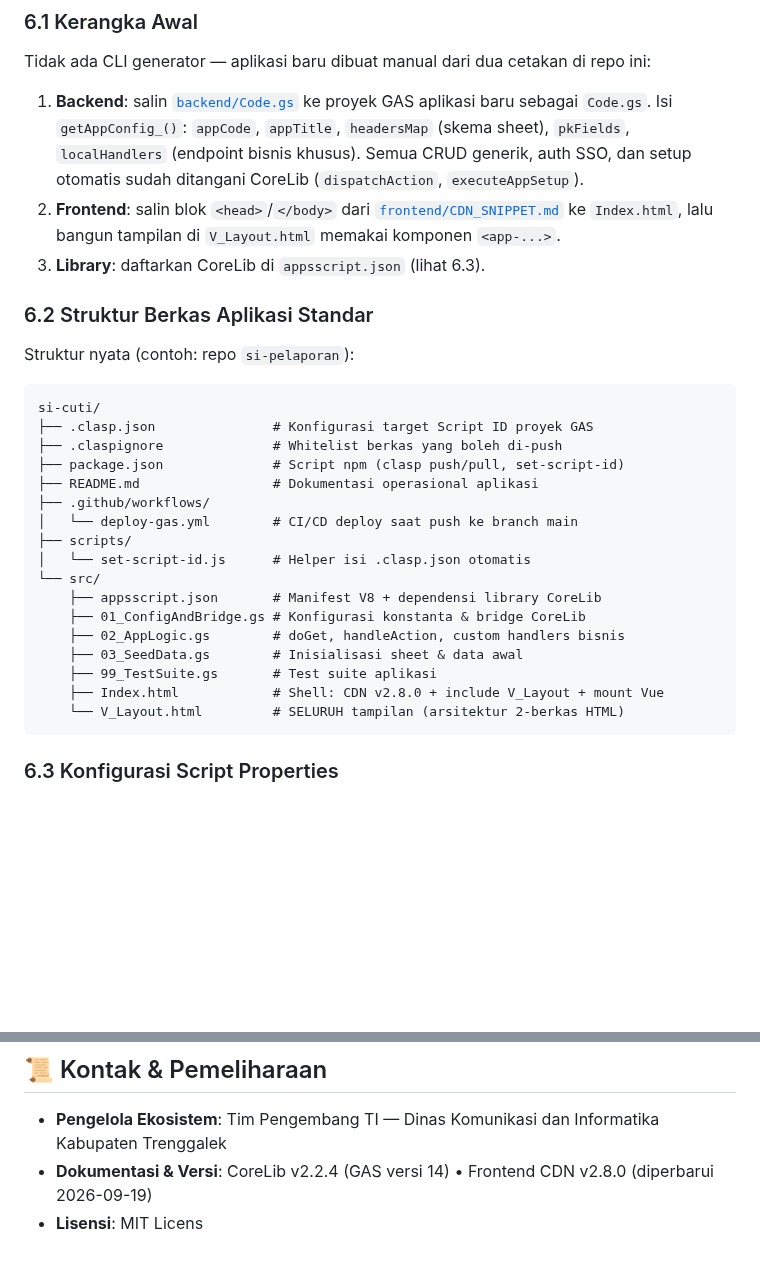
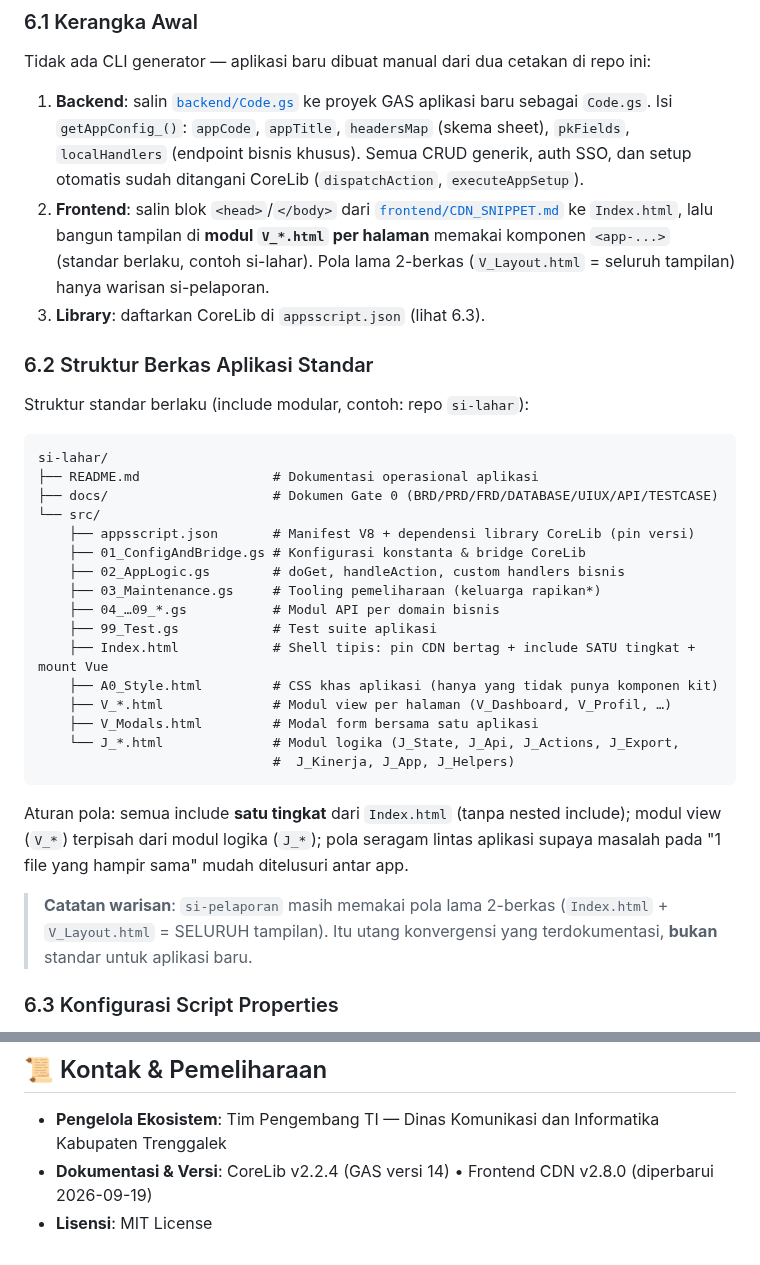
Before and after one commit to miftachurrochim82-sketch/frontend-cdn, a Markdown page: ECOSYSTEM_GUIDE.md, 2 parts joined by grey strips. Rendered like a GitHub page; blank space fills up the shorter version.

Commit message:
Fix formatting and update frontend structure details
Corrected formatting and updated documentation for frontend structure and licensing.

````diff
--- a/ECOSYSTEM_GUIDE.md
+++ b/ECOSYSTEM_GUIDE.md
@@ -337,32 +337,39 @@ function handleHapusLaporan(payload, session) {
 Tidak ada CLI generator — aplikasi baru dibuat manual dari dua cetakan di repo ini:
 
 1. **Backend**: salin [`backend/Code.gs`](backend/Code.gs) ke proyek GAS aplikasi baru sebagai `Code.gs`. Isi `getAppConfig_()`: `appCode`, `appTitle`, `headersMap` (skema sheet), `pkFields`, `localHandlers` (endpoint bisnis khusus). Semua CRUD generik, auth SSO, dan setup otomatis sudah ditangani CoreLib (`dispatchAction`, `executeAppSetup`).
-2. **Frontend**: salin blok `<head>`/`</body>` dari [`frontend/CDN_SNIPPET.md`](frontend/CDN_SNIPPET.md) ke `Index.html`, lalu bangun tampilan di `V_Layout.html` memakai komponen `<app-...>`.
+2. **Frontend**: salin blok `<head>`/`</body>` dari [`frontend/CDN_SNIPPET.md`](frontend/CDN_SNIPPET.md) ke `Index.html`, lalu bangun tampilan di **modul `V_*.html` per halaman** memakai komponen `<app-...>` (standar berlaku, contoh si-lahar). Pola lama 2-berkas (`V_Layout.html` = seluruh tampilan) hanya warisan si-pelaporan.
 3. **Library**: daftarkan CoreLib di `appsscript.json` (lihat 6.3).
 
 ### 6.2 Struktur Berkas Aplikasi Standar
 
-Struktur nyata (contoh: repo `si-pelaporan`):
+Struktur standar berlaku (include modular, contoh: repo `si-lahar`):
 
 ```text
-si-cuti/
-├── .clasp.json               # Konfigurasi target Script ID proyek GAS
-├── .claspignore              # Whitelist berkas yang boleh di-push
-├── package.json              # Script npm (clasp push/pull, set-script-id)
+si-lahar/
 ├── README.md                 # Dokumentasi operasional aplikasi
-├── .github/workflows/
-│   └── deploy-gas.yml        # CI/CD deploy saat push ke branch main
-├── scripts/
-│   └── set-script-id.js      # Helper isi .clasp.json otomatis
+├── docs/                     # Dokumen Gate 0 (BRD/PRD/FRD/DATABASE/UIUX/API/TESTCASE)
 └── src/
-    ├── appsscript.json       # Manifest V8 + dependensi library CoreLib
+    ├── appsscript.json       # Manifest V8 + dependensi library CoreLib (pin versi)
     ├── 01_ConfigAndBridge.gs # Konfigurasi konstanta & bridge CoreLib
     ├── 02_AppLogic.gs        # doGet, handleAction, custom handlers bisnis
-    ├── 03_SeedData.gs        # Inisialisasi sheet & data awal
-    ├── 99_TestSuite.gs       # Test suite aplikasi
-    ├── Index.html            # Shell: CDN v2.8.0 + include V_Layout + mount Vue
-    └── V_Layout.html         # SELURUH tampilan (arsitektur 2-berkas HTML)
+    ├── 03_Maintenance.gs     # Tooling pemeliharaan (keluarga rapikan*)
+    ├── 04_…09_*.gs           # Modul API per domain bisnis
+    ├── 99_Test.gs            # Test suite aplikasi
+    ├── Index.html            # Shell tipis: pin CDN bertag + include SATU tingkat + mount Vue
+    ├── A0_Style.html         # CSS khas aplikasi (hanya yang tidak punya komponen kit)
+    ├── V_*.html              # Modul view per halaman (V_Dashboard, V_Profil, …)
+    ├── V_Modals.html         # Modal form bersama satu aplikasi
+    └── J_*.html              # Modul logika (J_State, J_Api, J_Actions, J_Export,
+                              #  J_Kinerja, J_App, J_Helpers)
 ```
+
+Aturan pola: semua include **satu tingkat** dari `Index.html` (tanpa nested include);
+modul view (`V_*`) terpisah dari modul logika (`J_*`); pola seragam lintas aplikasi
+supaya masalah pada "1 file yang hampir sama" mudah ditelusuri antar app.
+
+> **Catatan warisan**: `si-pelaporan` masih memakai pola lama 2-berkas
+> (`Index.html` + `V_Layout.html` = SELURUH tampilan). Itu utang konvergensi yang
+> terdokumentasi, **bukan** standar untuk aplikasi baru.
 
 ### 6.3 Konfigurasi Script Properties
 Buka Google Apps Script Editor ➡️ **Project Settings** ➡️ **Script Properties**, tambahkan key berikut:
@@ -471,4 +478,4 @@ Setiap repository aplikasi yang dibuat melalui template telah dilengkapi `.githu
 ## 📜 Kontak & Pemeliharaan
 * **Pengelola Ekosistem**: Tim Pengembang TI — Dinas Komunikasi dan Informatika Kabupaten Trenggalek
 * **Dokumentasi & Versi**: CoreLib v2.2.4 (GAS versi 14) • Frontend CDN v2.8.0 (diperbarui 2026-09-19)
-* **Lisensi**: MIT Licens
+* **Lisensi**: MIT License
````
Also changed, not shown: other parts of ECOSYSTEM_GUIDE.md (+2 -2 lines).
